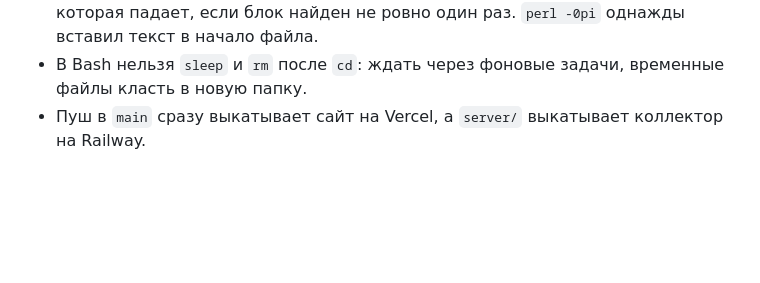
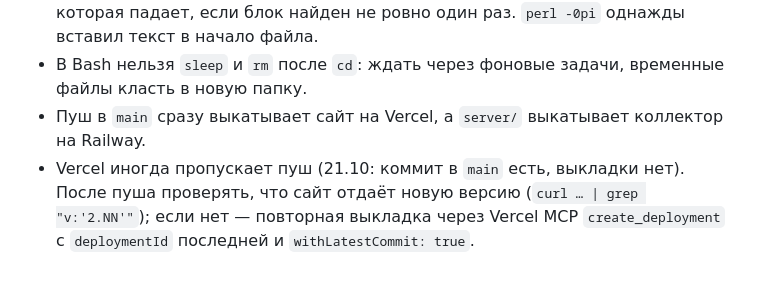
Before and after one commit to Rub1n1337/cryptoscreener, a Markdown page: docs/LESSONS.md, the part around the change. Drawn GitHub-style; blank space fills up the shorter version.

Commit message:
Lessons: Vercel can miss a push; check the served version and redeploy with the latest commit
Co-Authored-By: Claude Opus 5.5 <noreply@anthropic.com>

```diff
--- a/docs/LESSONS.md
+++ b/docs/LESSONS.md
@@ -89,3 +89,4 @@
 - Правки больших блоков в index.html делать через Edit или точную замену, которая падает, если блок найден не ровно один раз. `perl -0pi` однажды вставил текст в начало файла.
 - В Bash нельзя `sleep` и `rm` после `cd`: ждать через фоновые задачи, временные файлы класть в новую папку.
 - Пуш в `main` сразу выкатывает сайт на Vercel, а `server/` выкатывает коллектор на Railway.
+- Vercel иногда пропускает пуш (21.10: коммит в `main` есть, выкладки нет). После пуша проверять, что сайт отдаёт новую версию (`curl … | grep "v:'2.NN'"`); если нет — повторная выкладка через Vercel MCP `create_deployment` с `deploymentId` последней и `withLatestCommit: true`.
```
